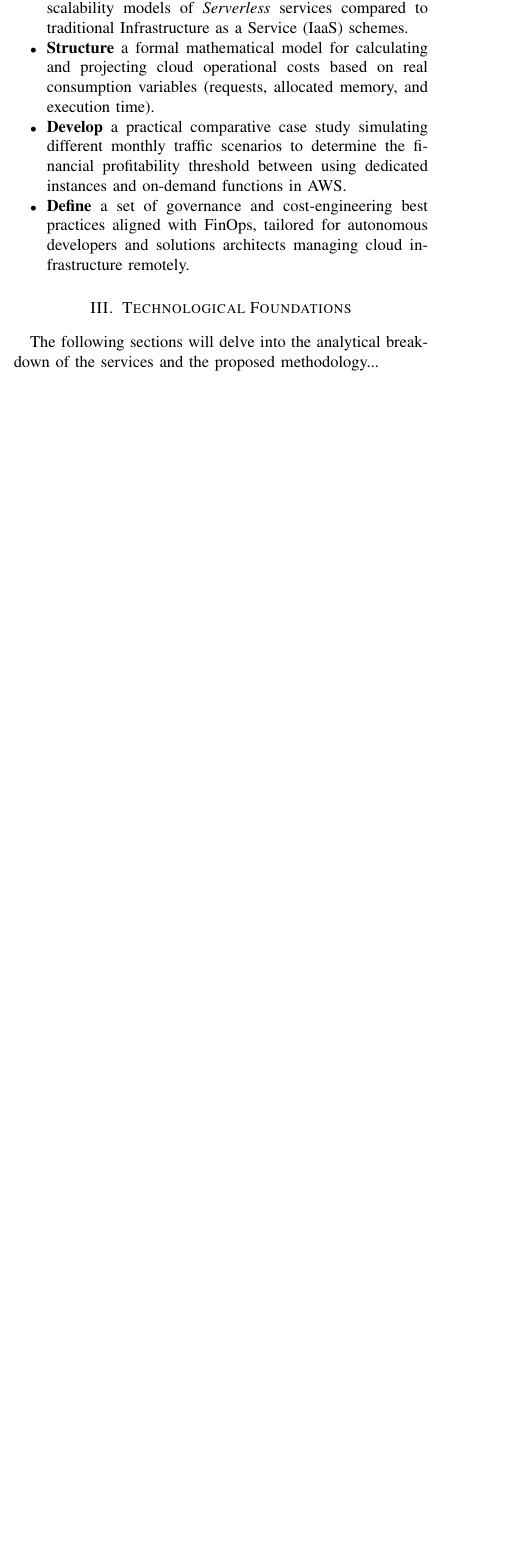
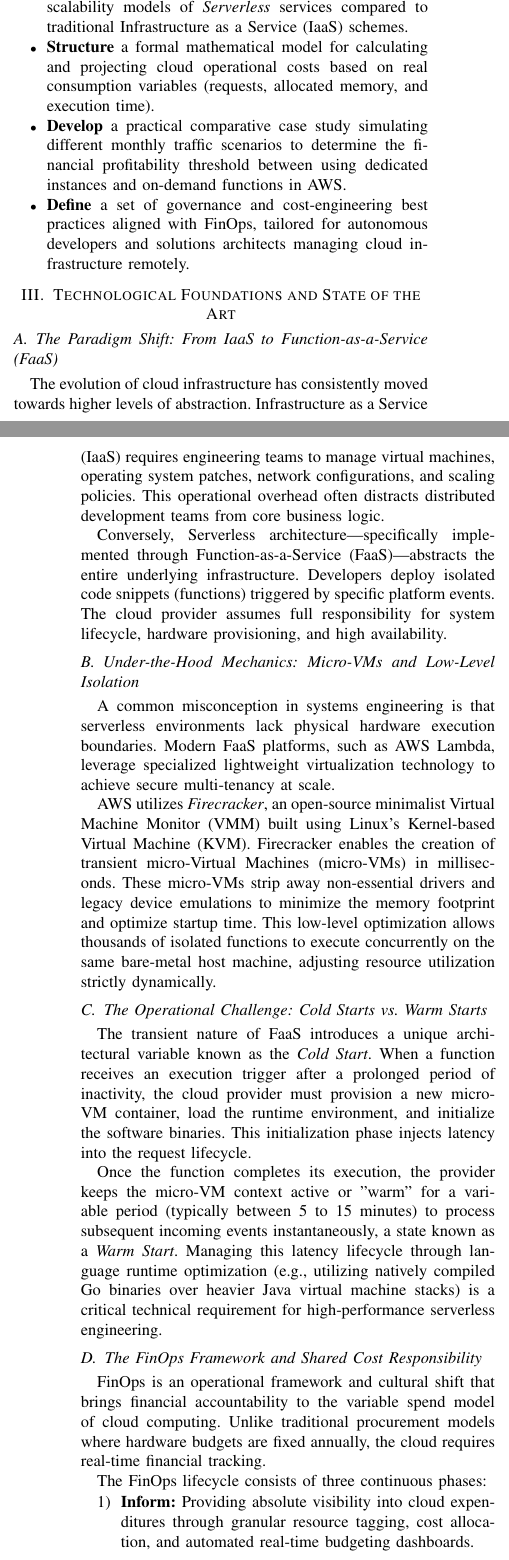
Before and after one commit to hacaizacr/serverless-finops-research, a LaTeX paper (principal.tex): part of one column of page 1 of 2 before the commit and two parts of the columns of pages 1 and 2 of 2 after it, the two joined at a grey line, cut so that both start at the same text, the shorter picture padded with empty space. Compiled offline with pdfLaTeX.

Commit message:
Add Section III: Technological Foundations and State of the Art

```diff
--- a/principal.tex
+++ b/principal.tex
@@ -7,11 +7,11 @@
 \title{Cost Optimization and Operational Efficiency in the Cloud Through Serverless Architectures: A FinOps Perspective}
 
 \author{
-    \IEEEauthorblockN{Harold Caiza}
-    \IEEEauthorblockA{Carrera de Ingenieria en Sistemas de la Información\\
+    \IEEEauthorblockN{Harold ...}
+    \IEEEauthorblockA{Facultad de Ingenierías y Ciencias Aplicadas\\
     Universidad Internacional del Ecuador (UIDE)\\
     Quito, Ecuador\\
-    Email: hacaizacr@uide.edu.ec}
+    Email: tu\_correo@uide.edu.ec}
 }
 
 \begin{document}
@@ -48,8 +48,40 @@ To evaluate the technical and financial impact of the convergence between \texti
     \item \textbf{Define} a set of governance and cost-engineering best practices aligned with FinOps, tailored for autonomous developers and solutions architects managing cloud infrastructure remotely.
 \end{itemize}
 
-\section{Technological Foundations}
-The following sections will delve into the analytical breakdown of the services and the proposed methodology...
+\section{Technological Foundations and State of the Art}
+
+\subsection{The Paradigm Shift: From IaaS to Function-as-a-Service (FaaS)}
+The evolution of cloud infrastructure has consistently moved towards higher levels of abstraction. Infrastructure as a Service (IaaS) requires engineering teams to manage virtual machines, operating system patches, network configurations, and scaling policies. This operational overhead often distracts distributed development teams from core business logic.
+
+Conversely, Serverless architecture—specifically implemented through Function-as-a-Service (FaaS)—abstracts the entire underlying infrastructure. Developers deploy isolated code snippets (functions) triggered by specific platform events. The cloud provider assumes full responsibility for system lifecycle, hardware provisioning, and high availability.
+
+\subsection{Under-the-Hood Mechanics: Micro-VMs and Low-Level Isolation}
+A common misconception in systems engineering is that serverless environments lack physical hardware execution boundaries. Modern FaaS platforms, such as AWS Lambda, leverage specialized lightweight virtualization technology to achieve secure multi-tenancy at scale.
+
+AWS utilizes \textit{Firecracker}, an open-source minimalist Virtual Machine Monitor (VMM) built using Linux's Kernel-based Virtual Machine (KVM). Firecracker enables the creation of transient micro-Virtual Machines (micro-VMs) in milliseconds. These micro-VMs strip away non-essential drivers and legacy device emulations to minimize the memory footprint and optimize startup time. This low-level optimization allows thousands of isolated functions to execute concurrently on the same bare-metal host machine, adjusting resource utilization strictly dynamically.
+
+\subsection{The Operational Challenge: Cold Starts vs. Warm Starts}
+The transient nature of FaaS introduces a unique architectural variable known as the \textit{Cold Start}. When a function receives an execution trigger after a prolonged period of inactivity, the cloud provider must provision a new micro-VM container, load the runtime environment, and initialize the software binaries. This initialization phase injects latency into the request lifecycle.
+
+Once the function completes its execution, the provider keeps the micro-VM context active or "warm" for a variable period (typically between 5 to 15 minutes) to process subsequent incoming events instantaneously, a state known as a \textit{Warm Start}. Managing this latency lifecycle through language runtime optimization (e.g., utilizing natively compiled Go binaries over heavier Java virtual machine stacks) is a critical technical requirement for high-performance serverless engineering.
+
+\subsection{The FinOps Framework and Shared Cost Responsibility}
+FinOps is an operational framework and cultural shift that brings financial accountability to the variable spend model of cloud computing. Unlike traditional procurement models where hardware budgets are fixed annually, the cloud requires real-time financial tracking.
+
+The FinOps lifecycle consists of three continuous phases:
+\begin{enumerate}
+    \item \textbf{Inform:} Providing absolute visibility into cloud expenditures through granular resource tagging, cost allocation, and automated real-time budgeting dashboards.
+    \item \textbf{Optimize:} Identifying underutilized or idle resources. In FaaS environments, this involves rightsizing function memory allocation to avoid over-provisioning.
+    \item \textbf{Operate:} Continuous tracking of business unit metrics against cloud costs, creating automated governance policies to align engineering speed with economic efficiency.
+\end{enumerate}
+
+\subsection{State of the Art: Recent Insights in Cloud Cost Engineering}
+Recent academic literature and industry benchmarks emphasize that cloud waste in traditional IaaS environments averages between 30\% and 45\% due to over-provisioning predictively to handle peak traffic. Recent studies in cloud cost engineering highlight that moving microservices architectures from static containers to event-driven paradigms results in up to an 80\% reduction in compute costs for systems with highly fluctuating or sparse traffic patterns.
+
+However, current research also notes that for workloads requiring persistent, predictable 24/7 high-throughput data processing, the FaaS pricing model can exponentially surpass the cost of a reserved IaaS instance. Thus, contemporary state-of-the-art literature aims to define the precise mathematical threshold where architectural shifts should occur, a gap this research addresses via quantitative simulation.
+
+\section{Cost Methodology and Mathematical Modeling}
+In the following section, we will define the quantitative simulation parameters...
 
 \bibliographystyle{IEEEtran}
 \bibliography{referencias}
```
Also changed, not shown: referencias.bib (+12 -14 lines), principal.pdf.
